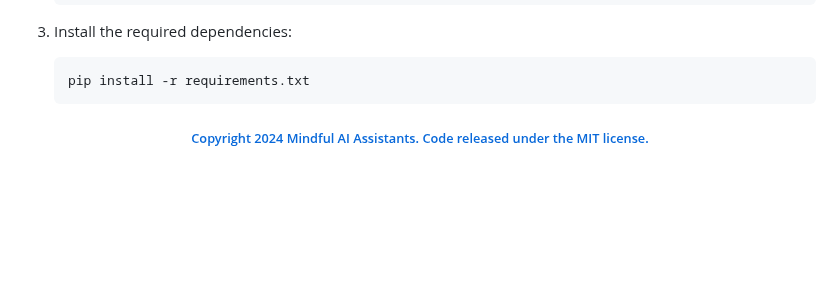
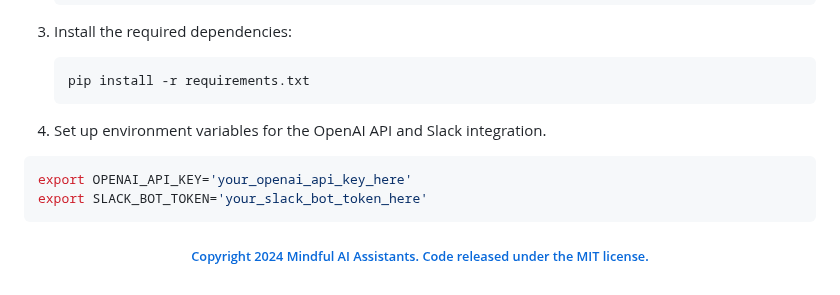
Before and after one commit to Mindful-AI-Assistants/SumBot, a Markdown page: README.md, the part around the change. GitHub-like rendering; blank space fills up the shorter version.

Commit message:
Update README.md
Signed-off-by: Fabiana 🚀  Campanari <fabicampanari@gmail.com>

````diff
--- a/README.md
+++ b/README.md
@@ -141,6 +141,11 @@ To set up **SumBot FreeCode**, follow these steps:
    pip install -r requirements.txt
    ```
 
+4. Set up environment variables for the OpenAI API and Slack integration.
+```bash
+export OPENAI_API_KEY='your_openai_api_key_here'
+export SLACK_BOT_TOKEN='your_slack_bot_token_here'
+```
 
 
 
````
